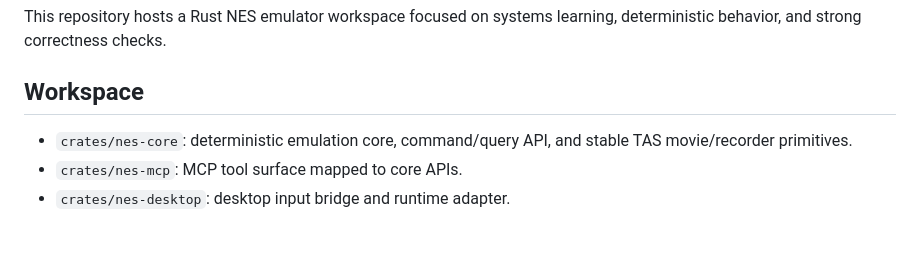
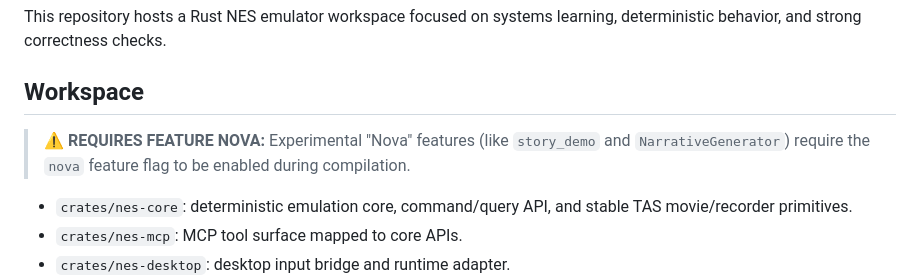
Before and after one commit to madmax983/nes, a Markdown page: README.md, the part around the change. Drawn GitHub-style; blank space fills up the shorter version.

Commit message:
docs: add banner requiring nova feature for experimental tools
Co-authored-by: google-labs-jules[bot] <161369871+google-labs-jules[bot]@users.noreply.github.com>

```diff
--- a/README.md
+++ b/README.md
@@ -3,6 +3,8 @@
 This repository hosts a Rust NES emulator workspace focused on systems learning, deterministic behavior, and strong correctness checks.
 
 ## Workspace
+
+> **⚠️ REQUIRES FEATURE NOVA:** Experimental "Nova" features (like `story_demo` and `NarrativeGenerator`) require the `nova` feature flag to be enabled during compilation.
 
 - `crates/nes-core`: deterministic emulation core, command/query API, and stable TAS movie/recorder primitives.
 - `crates/nes-mcp`: MCP tool surface mapped to core APIs.
```
